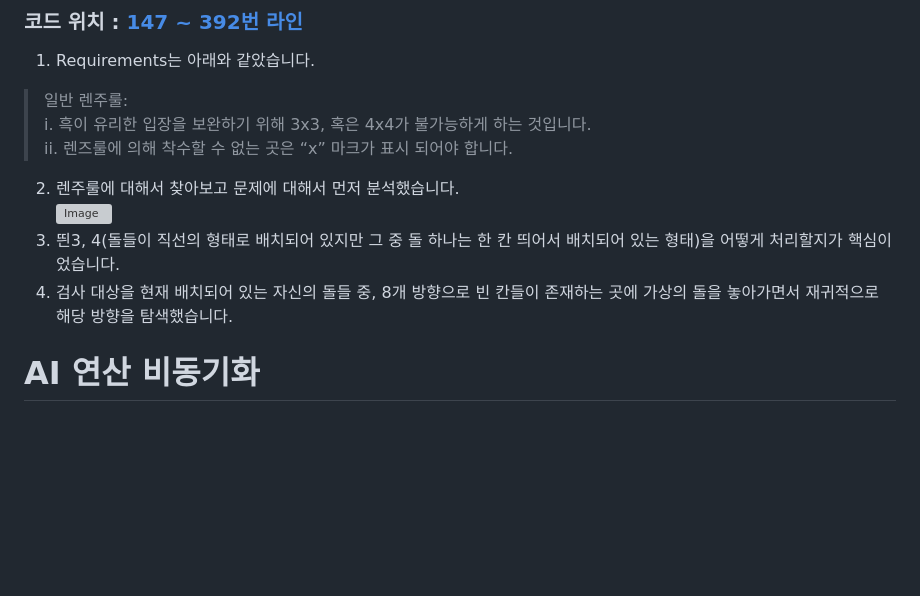
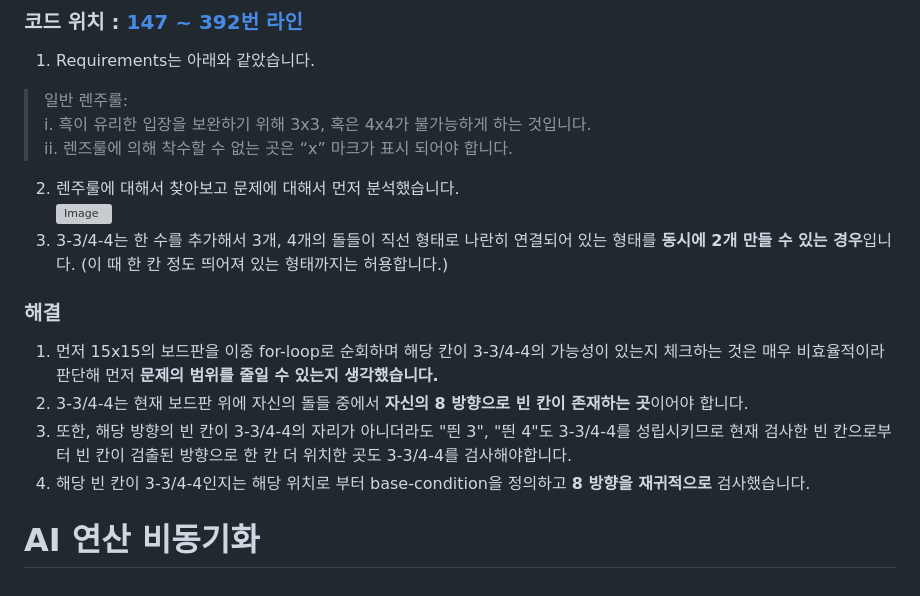
Before and after one commit to Omok-Team1/Omok, a Markdown page: README.md, the part around the change. Rendered like a GitHub page; blank space fills up the shorter version; grey boxes are pictures that could not be loaded.

```diff
--- a/README.md
+++ b/README.md
@@ -51,8 +51,13 @@
 > ii. 렌즈룰에 의해 착수할 수 없는 곳은 “x” 마크가 표시 되어야 합니다.
 2. 렌주룰에 대해서 찾아보고 문제에 대해서 먼저 분석했습니다.
 ![Image](https://github.com/user-attachments/assets/5bd9c02b-776f-4e8e-b46b-2beceef0a626)
-3. 띈3, 4(돌들이 직선의 형태로 배치되어 있지만 그 중 돌 하나는 한 칸 띄어서 배치되어 있는 형태)을 어떻게 처리할지가 핵심이었습니다.
-4. 검사 대상을 현재 배치되어 있는 자신의 돌들 중, 8개 방향으로 빈 칸들이 존재하는 곳에 가상의 돌을 놓아가면서 재귀적으로 해당 방향을 탐색했습니다.
+3. 3-3/4-4는 한 수를 추가해서 3개, 4개의 돌들이 직선 형태로 나란히 연결되어 있는 형태를 **동시에 2개 만들 수 있는 경우**입니다. (이 때 한 칸 정도 띄어져 있는 형태까지는 허용합니다.)
+
+### 해결
+1. 먼저 15x15의 보드판을 이중 for-loop로 순회하며 해당 칸이 3-3/4-4의 가능성이 있는지 체크하는 것은 매우 비효율적이라 판단해 먼저 **문제의 범위를 줄일 수 있는지 생각했습니다.**
+2. 3-3/4-4는 현재 보드판 위에 자신의 돌들 중에서 **자신의 8 방향으로 빈 칸이 존재하는 곳**이어야 합니다.
+3. 또한, 해당 방향의 빈 칸이 3-3/4-4의 자리가 아니더라도 "띈 3", "띈 4"도 3-3/4-4를 성립시키므로 현재 검사한 빈 칸으로부터 빈 칸이 검출된 방향으로 한 칸 더 위치한 곳도 3-3/4-4를 검사해야합니다.
+4. 해당 빈 칸이 3-3/4-4인지는 해당 위치로 부터 base-condition을 정의하고 **8 방향을 재귀적으로** 검사했습니다.
 
 
 # AI 연산 비동기화
```
